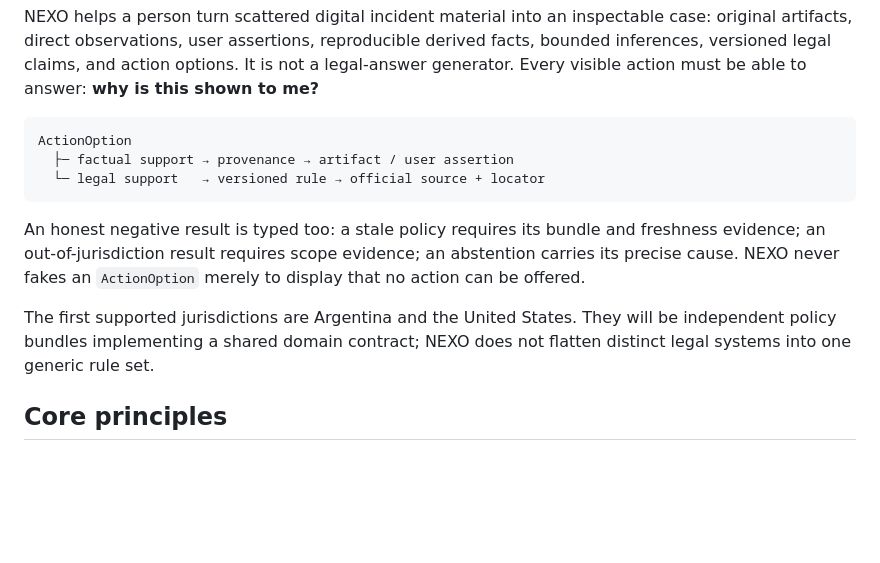
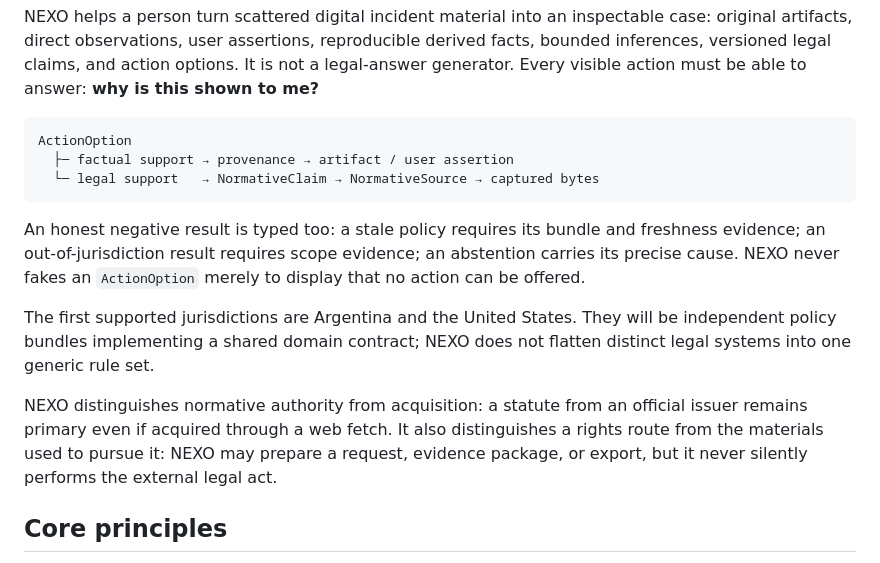
Before and after one commit to annatchijova/nexo, a Markdown page: README.md, the part around the change. Rendered like a GitHub page; blank space fills up the shorter version.

````diff
--- a/README.md
+++ b/README.md
@@ -7,7 +7,7 @@ NEXO helps a person turn scattered digital incident material into an inspectable
 ```text
 ActionOption
   ├─ factual support → provenance → artifact / user assertion
-  └─ legal support   → versioned rule → official source + locator
+  └─ legal support   → NormativeClaim → NormativeSource → captured bytes
 ```
 
 An honest negative result is typed too: a stale policy requires its bundle and
@@ -16,6 +16,12 @@ abstention carries its precise cause. NEXO never fakes an `ActionOption` merely
 to display that no action can be offered.
 
 The first supported jurisdictions are Argentina and the United States. They will be independent policy bundles implementing a shared domain contract; NEXO does not flatten distinct legal systems into one generic rule set.
+
+NEXO distinguishes normative authority from acquisition: a statute from an
+official issuer remains primary even if acquired through a web fetch. It also
+distinguishes a rights route from the materials used to pursue it: NEXO may
+prepare a request, evidence package, or export, but it never silently performs
+the external legal act.
 
 ## Core principles
 
````
Also changed, not shown: docs/ARCHITECTURE.md (+40 -4 lines), docs/adr/0004-normative-sources-and-preparation-boundary.md (added, +42 -0 lines).
